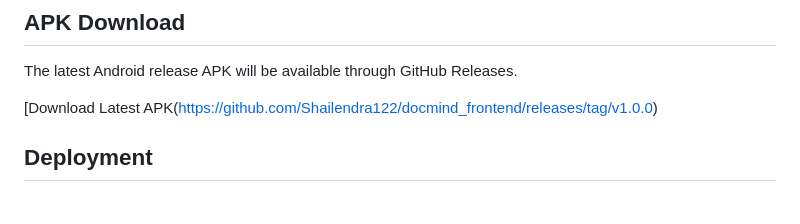
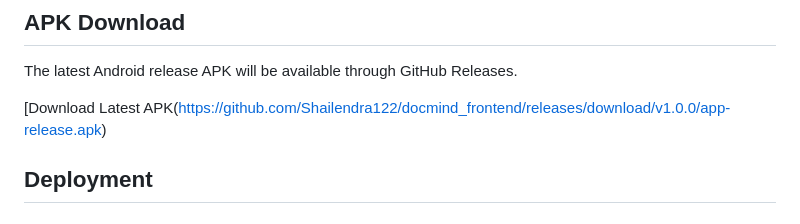
Before and after one commit to Shailendra122/docmind_frontend, a Markdown page: README.md, the part around the change. Rendered like a GitHub page.

Commit message:
Fix APK download link in README

```diff
--- a/README.md
+++ b/README.md
@@ -116,7 +116,7 @@ Older messages are intelligently summarized to prevent context overflow during l
 
 The latest Android release APK will be available through GitHub Releases.
 
-[Download Latest APK(https://github.com/Shailendra122/docmind_frontend/releases/tag/v1.0.0)
+[Download Latest APK(https://github.com/Shailendra122/docmind_frontend/releases/download/v1.0.0/app-release.apk)
 
 ## Deployment
 
```
